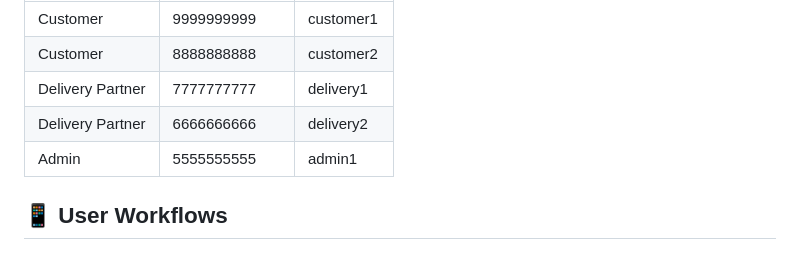
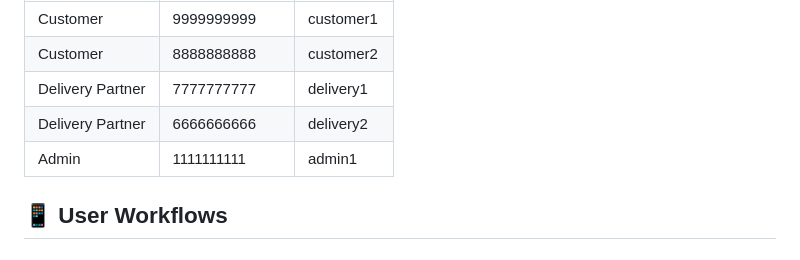
Before and after one commit to sim4477/foodyLite, a Markdown page: README.md, the part around the change. GitHub-like rendering.

Commit message:
Update admin phone number in README

```diff
--- a/README.md
+++ b/README.md
@@ -120,7 +120,7 @@ Use OTP **1234** for all test users:
 | Customer | 8888888888 | customer2 |
 | Delivery Partner | 7777777777 | delivery1 |
 | Delivery Partner | 6666666666 | delivery2 |
-| Admin | 5555555555 | admin1 |
+| Admin | 1111111111 | admin1 |
 
 ## 📱 User Workflows
 
```
